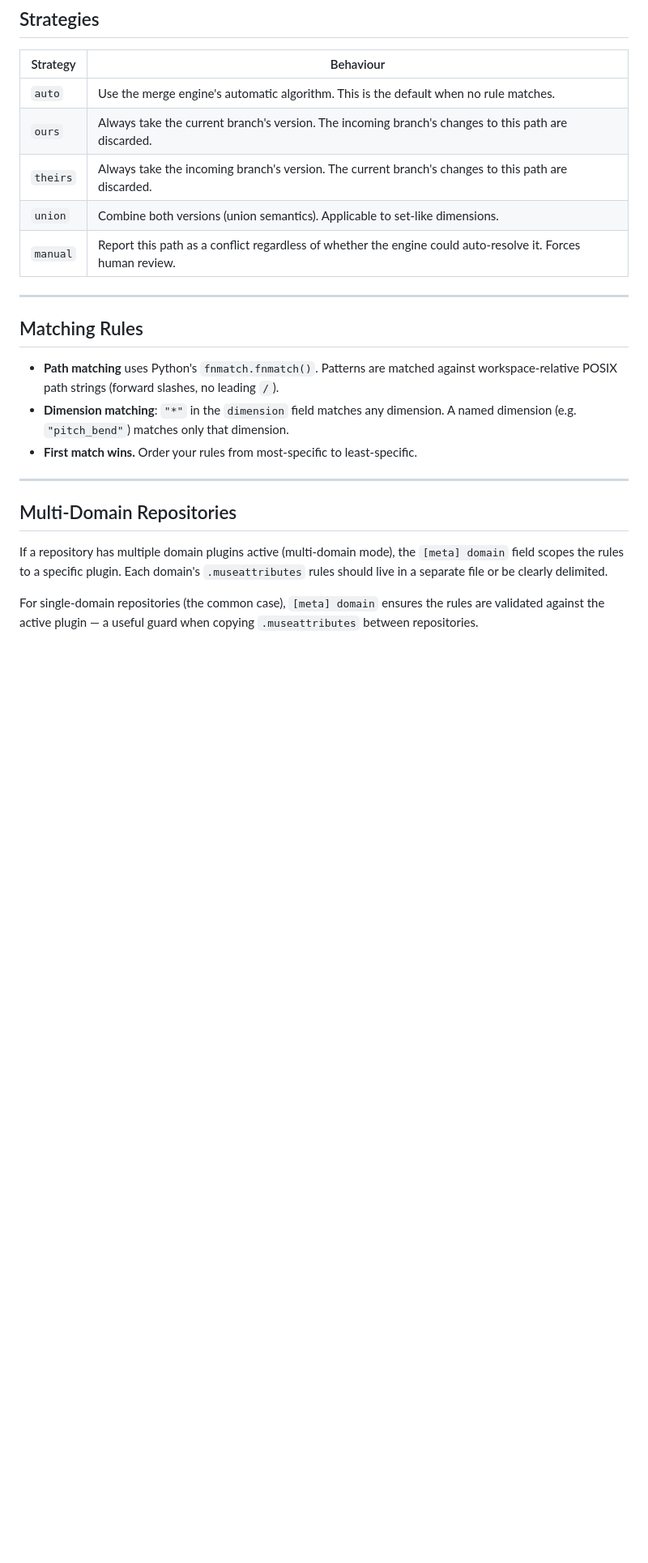
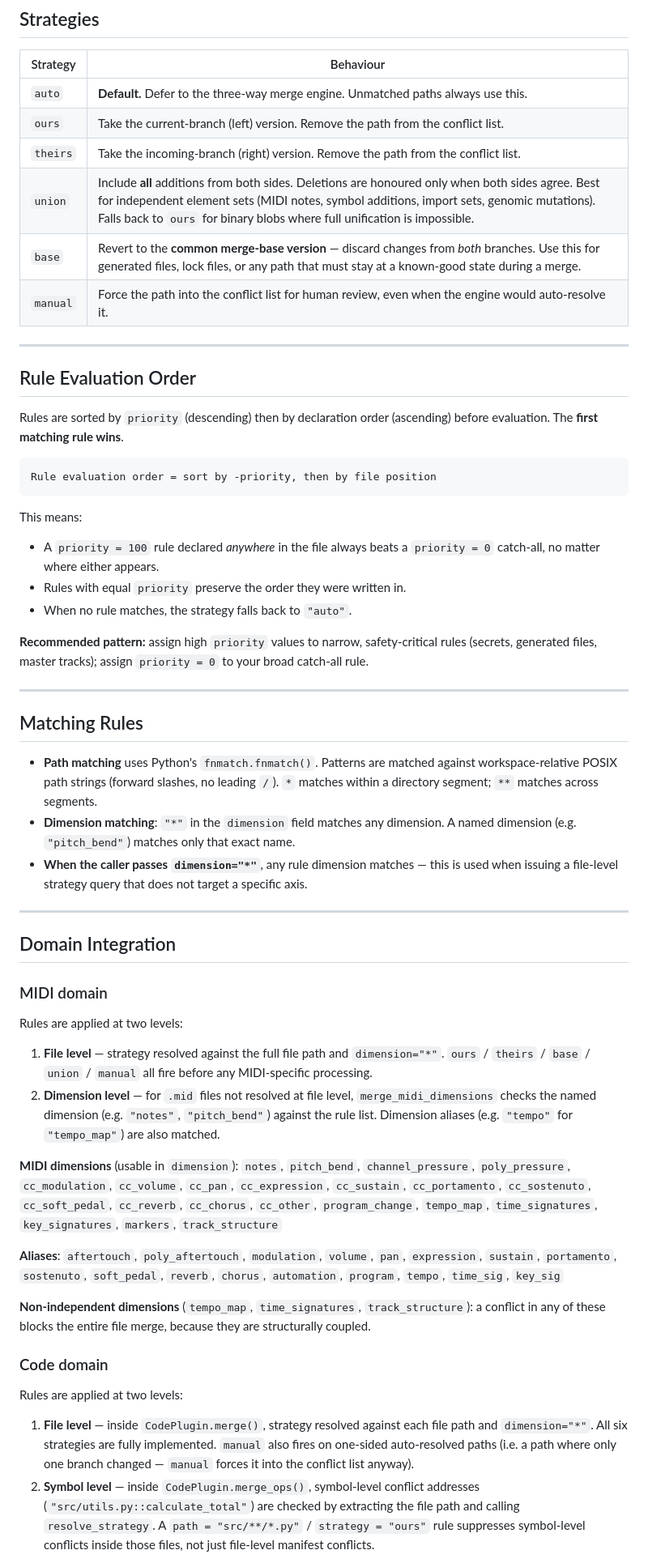
Before and after one commit to cgcardona/muse, a Markdown page: docs/reference/muse-attributes.md, the part around one of its changes. Shown at 81% size. Rendered like a GitHub page; blank space fills up the shorter version.

````diff
--- a/docs/reference/muse-attributes.md
+++ b/docs/reference/muse-attributes.md
@@ -68,11 +78,34 @@ Each `[[rules]]` entry is a single merge strategy rule. Rules are evaluated
 
 | Strategy | Behaviour |
 |----------|-----------|
-| `auto` | Use the merge engine's automatic algorithm. This is the default when no rule matches. |
-| `ours` | Always take the current branch's version. The incoming branch's changes to this path are discarded. |
-| `theirs` | Always take the incoming branch's version. The current branch's changes to this path are discarded. |
-| `union` | Combine both versions (union semantics). Applicable to set-like dimensions. |
-| `manual` | Report this path as a conflict regardless of whether the engine could auto-resolve it. Forces human review. |
+| `auto` | **Default.** Defer to the three-way merge engine. Unmatched paths always use this. |
+| `ours` | Take the current-branch (left) version. Remove the path from the conflict list. |
+| `theirs` | Take the incoming-branch (right) version. Remove the path from the conflict list. |
+| `union` | Include **all** additions from both sides. Deletions are honoured only when both sides agree. Best for independent element sets (MIDI notes, symbol additions, import sets, genomic mutations). Falls back to `ours` for binary blobs where full unification is impossible. |
+| `base` | Revert to the **common merge-base version** — discard changes from *both* branches. Use this for generated files, lock files, or any path that must stay at a known-good state during a merge. |
+| `manual` | Force the path into the conflict list for human review, even when the engine would auto-resolve it. |
+
+---
+
+## Rule Evaluation Order
+
+Rules are sorted by `priority` (descending) then by declaration order (ascending)
+before evaluation. The **first matching rule wins**.
+
+```
+Rule evaluation order = sort by -priority, then by file position
+```
+
+This means:
+
+- A `priority = 100` rule declared *anywhere* in the file always beats a
+  `priority = 0` catch-all, no matter where either appears.
+- Rules with equal `priority` preserve the order they were written in.
+- When no rule matches, the strategy falls back to `"auto"`.
+
+**Recommended pattern:** assign high `priority` values to narrow, safety-critical
+rules (secrets, generated files, master tracks); assign `priority = 0` to your
+broad catch-all rule.
 
 ---
 
@@ -80,18 +113,55 @@ Each `[[rules]]` entry is a single merge strategy rule. Rules are evaluated
 
 - **Path matching** uses Python's `fnmatch.fnmatch()`. Patterns are matched
   against workspace-relative POSIX path strings (forward slashes, no leading `/`).
+  `*` matches within a directory segment; `**` matches across segments.
 - **Dimension matching**: `"*"` in the `dimension` field matches any dimension.
-  A named dimension (e.g. `"pitch_bend"`) matches only that dimension.
-- **First match wins.** Order your rules from most-specific to least-specific.
+  A named dimension (e.g. `"pitch_bend"`) matches only that exact name.
+- **When the caller passes `dimension="*"`**, any rule dimension matches — this is
+  used when issuing a file-level strategy query that does not target a specific axis.
 
 ---
 
-## Multi-Domain Repositories
+## Domain Integration
 
-If a repository has multiple domain plugins active (multi-domain mode), the
-`[meta] domain` field scopes the rules to a specific plugin. Each domain's
-`.museattributes` rules should live in a separate file or be clearly delimited.
+### MIDI domain
 
-For single-domain repositories (the common case), `[meta] domain` ensures the
-rules are validated against the active plugin — a useful guard when copying
-`.museattributes` between repositories.
+Rules are applied at two levels:
+
+1. **File level** — strategy resolved against the full file path and `dimension="*"`.
+   `ours` / `theirs` / `base` / `union` / `manual` all fire before any MIDI-specific
+   processing.
+2. **Dimension level** — for `.mid` files not resolved at file level,
+   `merge_midi_dimensions` checks the named dimension (e.g. `"notes"`,
+   `"pitch_bend"`) against the rule list. Dimension aliases (e.g. `"tempo"` for
+   `"tempo_map"`) are also matched.
+
+**MIDI dimensions** (usable in `dimension`):
+`notes`, `pitch_bend`, `channel_pressure`, `poly_pressure`,
+`cc_modulation`, `cc_volume`, `cc_pan`, `cc_expression`,
+`cc_sustain`, `cc_portamento`, `cc_sostenuto`, `cc_soft_pedal`,
+`cc_reverb`, `cc_chorus`, `cc_other`, `program_change`,
+`tempo_map`, `time_signatures`, `key_signatures`, `markers`,
+`track_structure`
+
+**Aliases**: `aftertouch`, `poly_aftertouch`, `modulation`, `volume`, `pan`,
+`expression`, `sustain`, `portamento`, `sostenuto`, `soft_pedal`, `reverb`,
+`chorus`, `automation`, `program`, `tempo`, `time_sig`, `key_sig`
+
+**Non-independent dimensions** (`tempo_map`, `time_signatures`, `track_structure`):
+a conflict in any of these blocks the entire file merge, because they are
+structurally coupled.
+
+### Code domain
+
+Rules are applied at two levels:
+
+1. **File level** — inside `CodePlugin.merge()`, strategy resolved against each
+   file path and `dimension="*"`. All six strategies are fully implemented.
+   `manual` also fires on one-sided auto-resolved paths (i.e. a path where only
+   one branch changed — `manual` forces it into the conflict list anyway).
+2. **Symbol level** — inside `CodePlugin.merge_ops()`, symbol-level conflict
+   addresses (`"src/utils.py::calculate_total"`) are checked by extracting the
+   file path and calling `resolve_strategy`. A `path = "src/**/*.py"` /
+   `strategy = "ours"` rule suppresses symbol-level conflicts inside those files,
+   not just file-level manifest conflicts.
+
````
Also changed, not shown: other parts of docs/reference/muse-attributes.md (+153 -63 lines).
